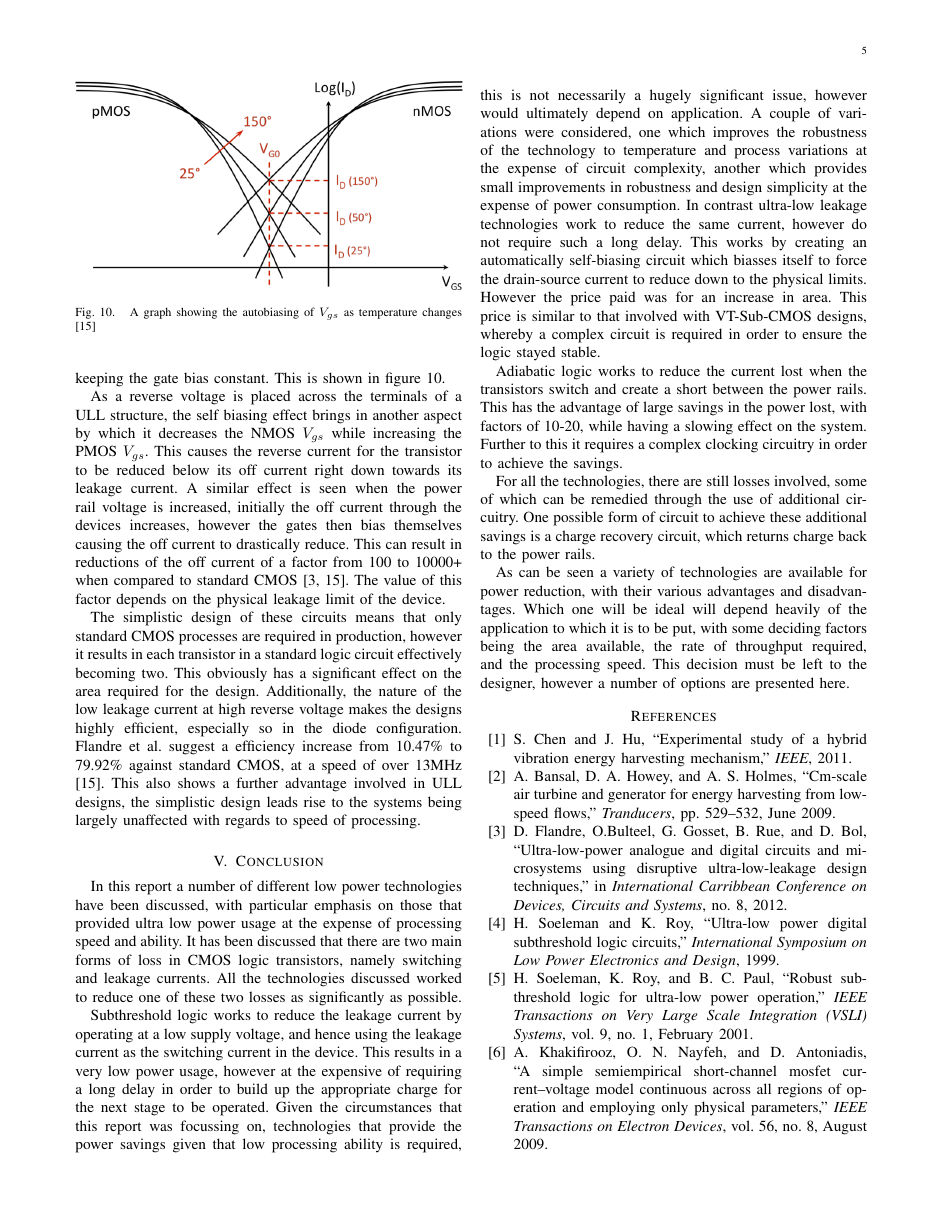
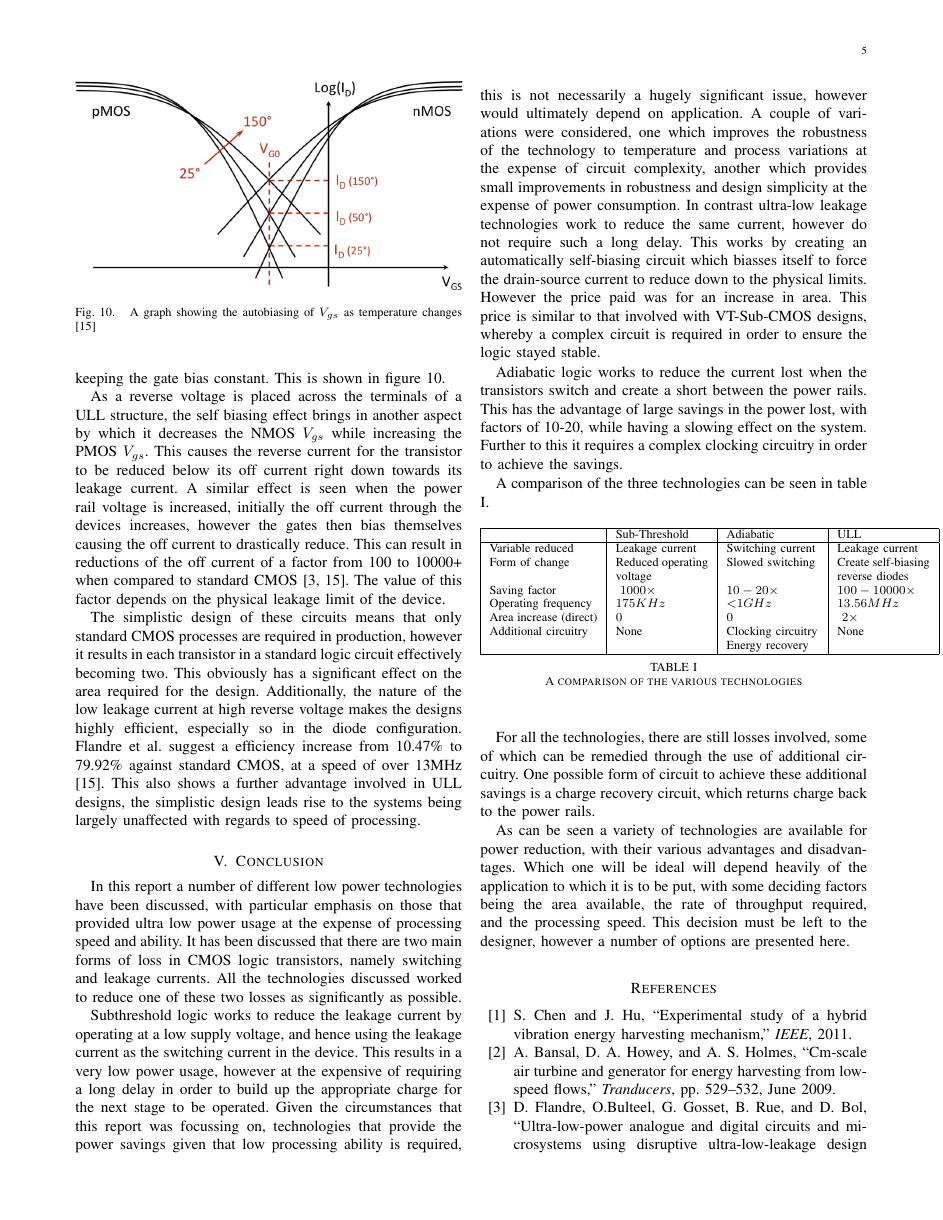
Before and after one commit to Scarzy/IRR, a LaTeX paper (report/oldtran/main.tex, which reads report/oldtran/conclusion.tex): page 5 of 6. Compiled offline with pdfLaTeX.

Commit message:
Add a table to the conclusion

```diff
--- a/report/oldtran/conclusion.tex
+++ b/report/oldtran/conclusion.tex
@@ -17,6 +17,27 @@ Adiabatic logic works to reduce the current lost when the transistors switch and
 This has the advantage of large savings in the power lost, with factors of 10-20, while having a slowing effect on the system.
 Further to this it requires a complex clocking circuitry in order to achieve the savings.
 
+A comparison of the three technologies can be seen in table \ref{tab:comparison}.
+
+\begin{table}[htbp]
+%	\centering
+	\begin{tabular}[width=\columnwidth]{| p{70px} | p{60px} | p{60px} | p{60px} |}
+		\hline
+					& Sub-Threshold			& Adiabatic		& ULL					\\
+		\hline
+		Variable reduced	& Leakage current		& Switching current	& Leakage current			\\
+		Form of change		& Reduced operating voltage	& Slowed switching	& Create self-biasing reverse diodes	\\
+		Saving factor 		& $~1000\times$			& $10-20\times$		& $100-10000\times$			\\
+		Operating frequency	& $175KHz$			& $\textless 1GHz$	& $13.56MHz$				\\
+		Area increase (direct)	& $0$				& $0$			& $~2\times$				\\
+		Additional circuitry	& None				& Clocking circuitry	& None					\\
+					& 				& Energy recovery	& 					\\
+		\hline
+	\end{tabular}
+	\caption{A comparison of the various technologies}
+	\label{tab:comparison}
+\end{table}
+
 For all the technologies, there are still losses involved, some of which can be remedied through the use of additional circuitry.
 One possible form of circuit to achieve these additional savings is a charge recovery circuit, which returns charge back to the power rails.
 
```
